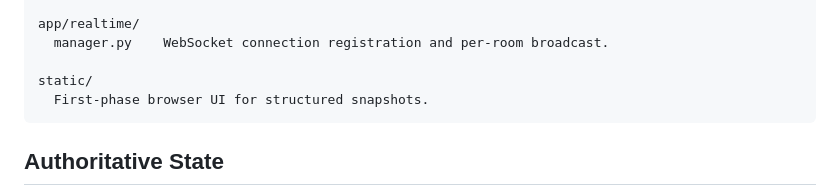
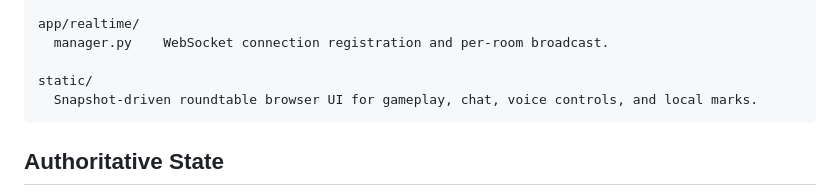
Before and after one commit to pjy-eng/avalon, a Markdown page: docs/ARCHITECTURE.md, the part around the change. Drawn GitHub-style.

````diff
--- a/docs/ARCHITECTURE.md
+++ b/docs/ARCHITECTURE.md
@@ -90,7 +90,7 @@ app/realtime/
   manager.py    WebSocket connection registration and per-room broadcast.
 
 static/
-  First-phase browser UI for structured snapshots.
+  Snapshot-driven roundtable browser UI for gameplay, chat, voice controls, and local marks.
 ```
 
 ## Authoritative State
````
Also changed, not shown: README.md (+1 -1 lines), docs/MISSING_GAMEPLAY_FEATURES.md (+7 -7 lines).
